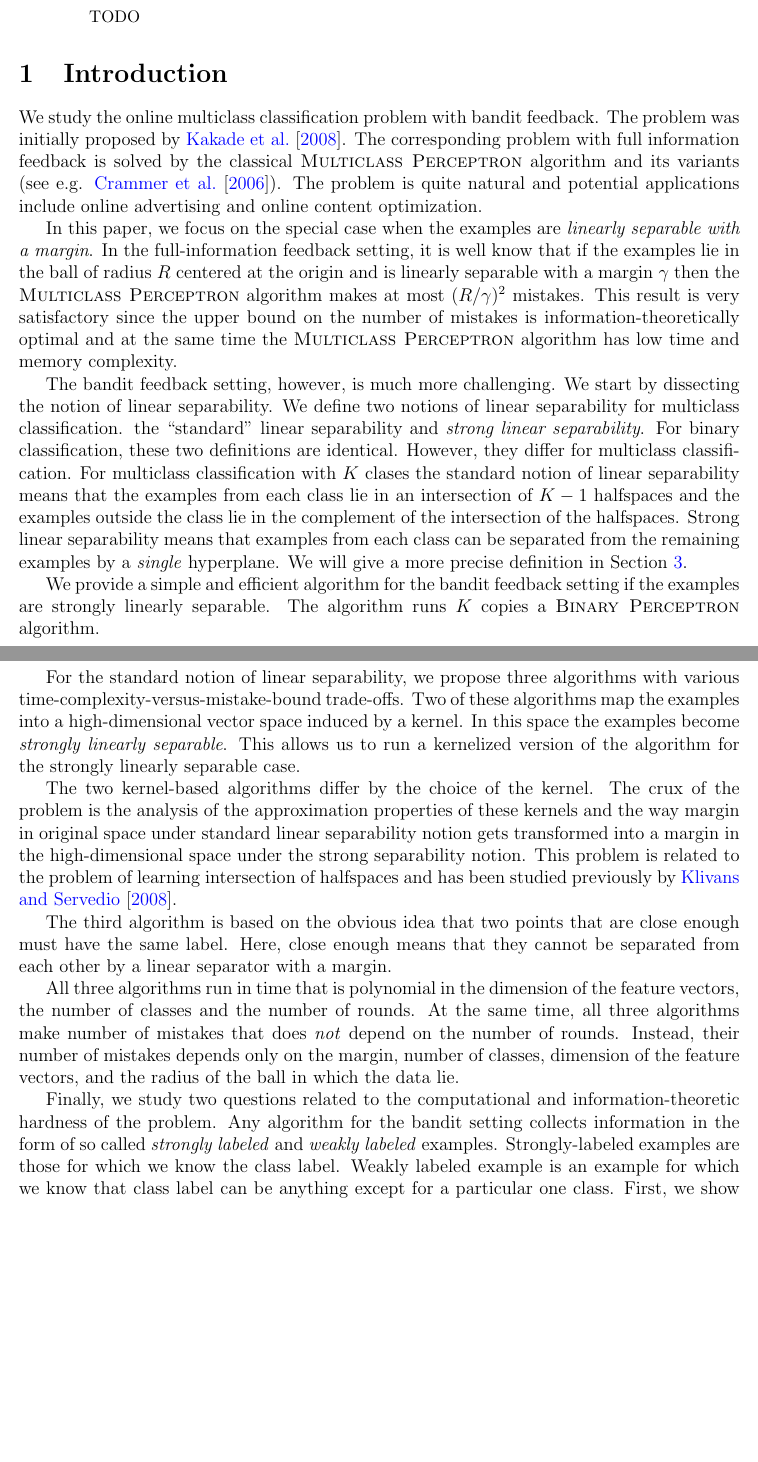
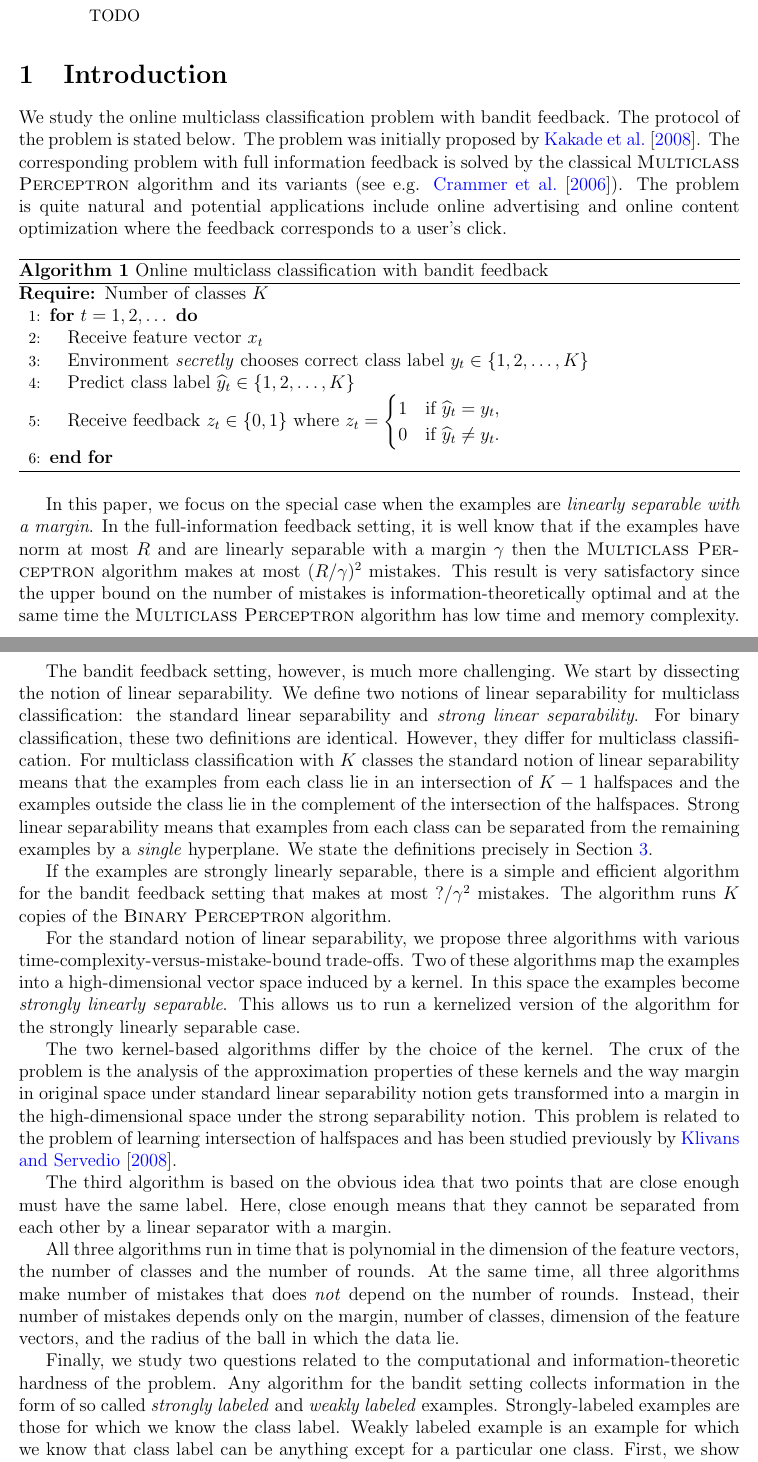
Before and after one commit to bahh723/separable-bandit-classification-tex, a LaTeX paper (arxiv-version/main.tex): two parts of pages 1 and 2 of 3 before the commit and two parts of pages 1 and 2 of 4 after it, joined at a grey line, cut so that both start at the same text, the shorter picture padded with empty space. Compiled offline with pdfLaTeX.

Commit message:
Add game protocol and a reference

```diff
--- a/arxiv-version/main.tex
+++ b/arxiv-version/main.tex
@@ -1,11 +1,17 @@
 \documentclass[12pt]{article}
 
+% LaTeX packages
+\usepackage{algorithm}
+\usepackage{algorithmic}
 \usepackage{amsmath}
 \usepackage{amssymb}
 \usepackage{amsthm}
 \usepackage{fullpage}
 \usepackage[colorlinks=true,citecolor=blue,linkcolor=blue]{hyperref}
 \usepackage{natbib}
+
+% Math commands
+\newcommand{\indicator}[1]{\mathbf{1}\left[#1 \right]}
 
 
 \title{Online Multiclass Linear Classification with Bandit Feedback}
@@ -31,38 +37,60 @@ TODO
 \label{section:introduction}
 
 We study the online multiclass classification problem with bandit feedback. The
-problem was initially proposed by \cite{Kakade-Shalev-Shwartz-Tewari-2008}. The
-corresponding problem with full information feedback is solved by the classical
-\textsc{Multiclass Perceptron} algorithm and its variants (see e.g.
+protocol of the problem is stated below. The problem was initially proposed by
+\cite{Kakade-Shalev-Shwartz-Tewari-2008}. The corresponding problem with full
+information feedback is solved by the classical \textsc{Multiclass Perceptron}
+algorithm and its variants (see e.g.
 \cite{Crammer-Dekel-Keshet-Shalev-Shwartz-Singer-2006}). The problem is quite
 natural and potential applications include online advertising and online content
-optimization.
+optimization where the feedback corresponds to a user's click.
+
+\begin{algorithm}[h]
+\caption{Online multiclass classification with bandit feedback
+\label{algorithm:game-protocol}}
+\begin{algorithmic}[1]
+{
+\REQUIRE{Number of classes $K$}
+\FOR{$t=1,2,\dots$}
+\STATE{Receive feature vector $x_t$}
+\STATE{Environment \emph{secretly} chooses correct class label $y_t \in \{1,2,\dots,K\}$}
+\STATE{Predict class label $\widehat y_t \in \{1,2,\dots,K\}$}
+\STATE{Receive feedback $z_t \in \{0,1\}$ where $z_t = \begin{cases}
+1 & \text{if $\widehat y_t = y_t$,} \\
+0 & \text{if $\widehat y_t \neq y_t$.}
+\end{cases}$
+}
+\ENDFOR
+}
+\end{algorithmic}
+\end{algorithm}
 
 In this paper, we focus on the special case when the examples are \emph{linearly
 separable with a margin}. In the full-information feedback setting, it is well
-know that if the examples lie in the ball of radius $R$ centered at the origin
-and is linearly separable with a margin $\gamma$ then the \textsc{Multiclass
-Perceptron} algorithm makes at most $(R/\gamma)^2$ mistakes. This result is very
-satisfactory since the upper bound on the number of mistakes is
-information-theoretically optimal and at the same time the \textsc{Multiclass
-Perceptron} algorithm has low time and memory complexity.
+know that if the examples have norm at most $R$ and are linearly separable with
+a margin $\gamma$ then the \textsc{Multiclass Perceptron} algorithm makes at
+most $(R/\gamma)^2$ mistakes. This result is very satisfactory since the upper
+bound on the number of mistakes is information-theoretically optimal and at the
+same time the \textsc{Multiclass Perceptron} algorithm has low time and memory
+complexity.
 
 The bandit feedback setting, however, is much more challenging. We start by
 dissecting the notion of linear separability. We define two notions of linear
-separability for multiclass classification. the ``standard'' linear separability
+separability for multiclass classification: the standard linear separability
 and \emph{strong linear separability}. For binary classification, these two
 definitions are identical. However, they differ for multiclass classification.
-For multiclass classification with $K$ clases the standard notion of linear
+For multiclass classification with $K$ classes the standard notion of linear
 separability means that the examples from each class lie in an intersection of
 $K-1$ halfspaces and the examples outside the class lie in the complement of the
 intersection of the halfspaces. Strong linear separability means that examples
 from each class can be separated from the remaining examples by a \emph{single}
-hyperplane. We will give a more precise definition
+hyperplane. We state the definitions precisely
 in Section~\ref{section:notions-of-linear-separability}.
 
-We provide a simple and efficient algorithm for the bandit feedback setting if
-the examples are strongly linearly separable. The algorithm runs $K$ copies a
-\textsc{Binary Perceptron} algorithm.
+If the examples are strongly linearly separable, there is a simple and efficient
+algorithm for the bandit feedback setting that makes at most $?/\gamma^2$
+mistakes. The algorithm runs $K$ copies of the \textsc{Binary Perceptron}
+algorithm.
 
 For the standard notion of linear separability, we propose three algorithms with
 various time-complexity-versus-mistake-bound trade-offs. Two of these algorithms
```
Also changed, not shown: arxiv-version/biblio.bib (+9 -0 lines), arxiv-version/main.tex (8 more changed lines).
